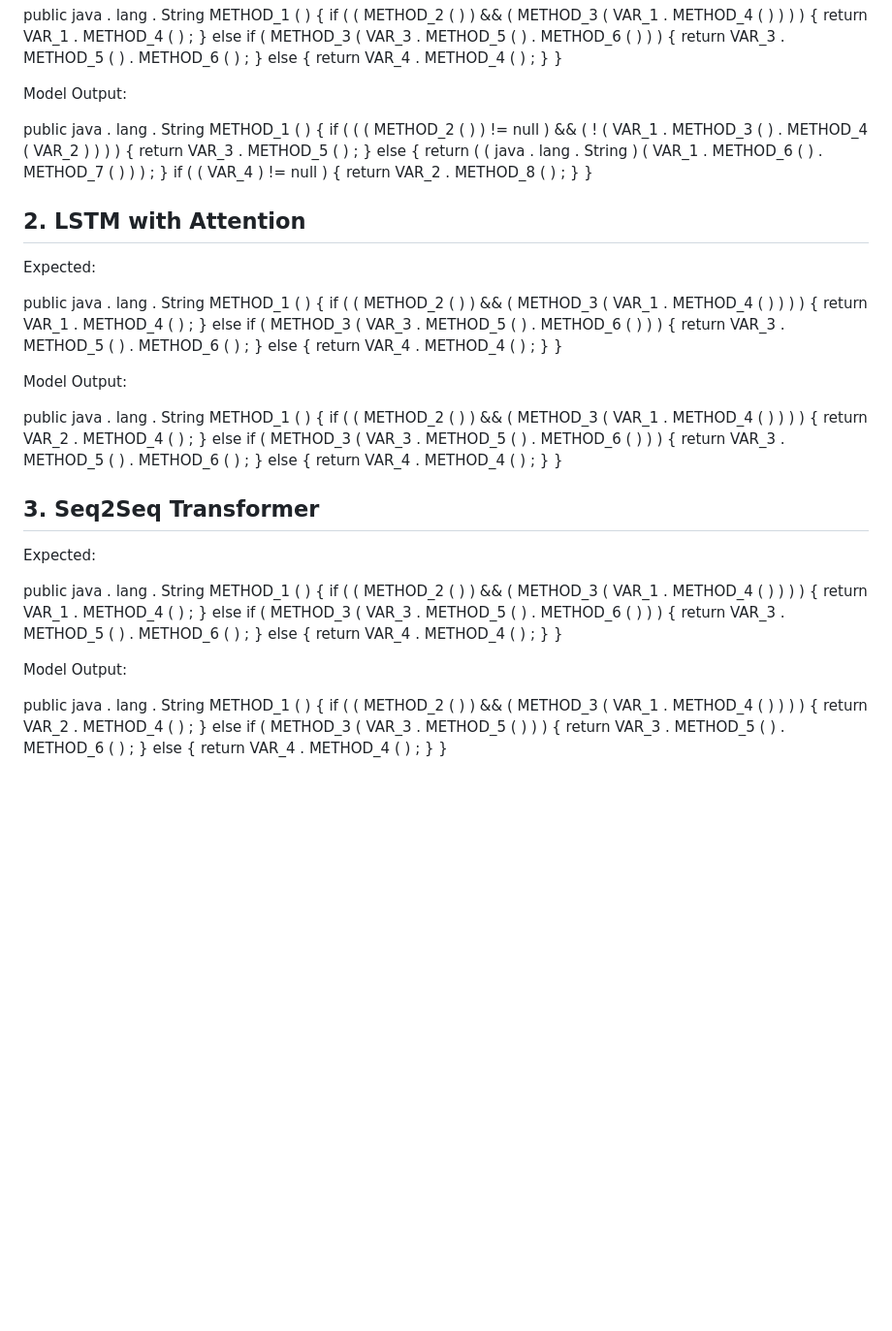
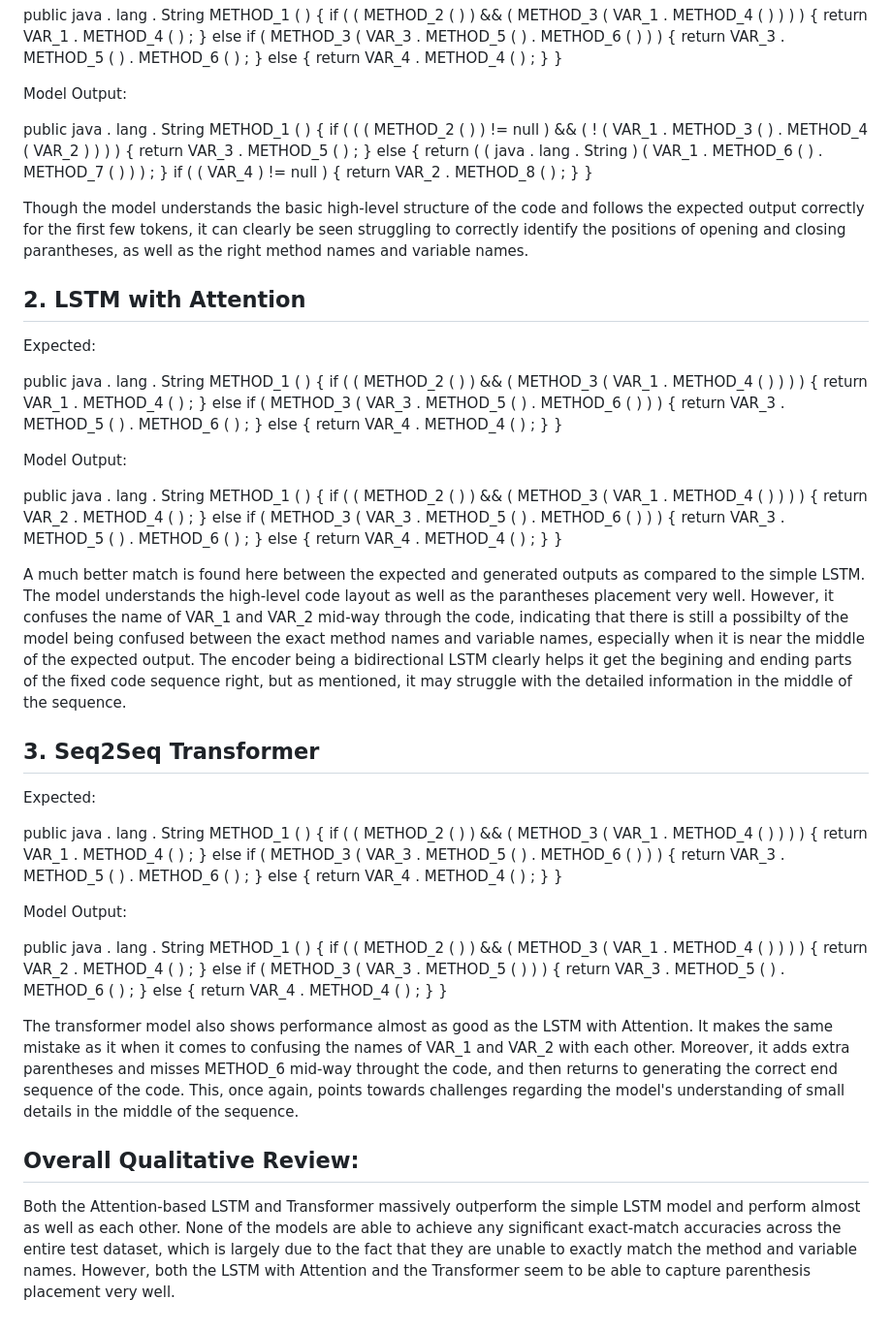
Before and after one commit to Epoch-2026-2027/Learning_Phase, a Markdown page: Task-1/Subtask-2/Technical_Report.md, the part around one of its changes. Shown at 97% size. Drawn GitHub-style; blank space fills up the shorter version.

```diff
--- a/Task-1/Subtask-2/Technical_Report.md
+++ b/Task-1/Subtask-2/Technical_Report.md
@@ -68,6 +68,8 @@ Model Output:
 
 public java . lang . String METHOD_1 ( ) { if ( ( ( METHOD_2 ( ) ) != null ) && ( ! ( VAR_1 . METHOD_3 ( ) . METHOD_4 ( VAR_2 ) ) ) ) { return VAR_3 . METHOD_5 ( ) ; } else { return ( ( java . lang . String ) ( VAR_1 . METHOD_6 ( ) . METHOD_7 ( ) ) ) ; } if ( ( VAR_4 ) != null ) { return VAR_2 . METHOD_8 ( ) ; } }
 
+Though the model understands the basic high-level structure of the code and follows the expected output correctly for the first few tokens, it can clearly be seen struggling to correctly identify the positions of opening and closing parantheses, as well as the right method names and variable names.
+
 ## 2. LSTM with Attention
 
 Expected:
@@ -78,6 +80,8 @@ Model Output:
 
 public java . lang . String METHOD_1 ( ) { if ( ( METHOD_2 ( ) ) && ( METHOD_3 ( VAR_1 . METHOD_4 ( ) ) ) ) { return VAR_2 . METHOD_4 ( ) ; } else if ( METHOD_3 ( VAR_3 . METHOD_5 ( ) . METHOD_6 ( ) ) ) { return VAR_3 . METHOD_5 ( ) . METHOD_6 ( ) ; } else { return VAR_4 . METHOD_4 ( ) ; } }
 
+A much better match is found here between the expected and generated outputs as compared to the simple LSTM. The model understands the high-level code layout as well as the parantheses placement very well. However, it confuses the name of VAR_1 and VAR_2 mid-way through the code, indicating that there is still a possibilty of the model being confused between the exact method names and variable names, especially when it is near the middle of the expected output. The encoder being a bidirectional LSTM clearly helps it get the begining and ending parts of the fixed code sequence right, but as mentioned, it may struggle with the detailed information in the middle of the sequence.
+
 ## 3. Seq2Seq Transformer
 
 Expected:
@@ -87,3 +91,8 @@ public java . lang . String METHOD_1 ( ) { if ( ( METHOD_2 ( ) ) && ( METHOD_3 (
 Model Output:
 
 public java . lang . String METHOD_1 ( ) { if ( ( METHOD_2 ( ) ) && ( METHOD_3 ( VAR_1 . METHOD_4 ( ) ) ) ) { return VAR_2 . METHOD_4 ( ) ; } else if ( METHOD_3 ( VAR_3 . METHOD_5 ( ) ) ) { return VAR_3 . METHOD_5 ( ) . METHOD_6 ( ) ; } else { return VAR_4 . METHOD_4 ( ) ; } }
+
+The transformer model also shows performance almost as good as the LSTM with Attention. It makes the same mistake as it when it comes to confusing the names of VAR_1 and VAR_2 with each other. Moreover, it adds extra parentheses and misses METHOD_6 mid-way throught the code, and then returns to generating the correct end sequence of the code. This, once again, points towards challenges regarding the model's understanding of small details in the middle of the sequence.
+
+## Overall Qualitative Review:
+Both the Attention-based LSTM and Transformer massively outperform the simple LSTM model and perform almost as well as each other. None of the models are able to achieve any significant exact-match accuracies across the entire test dataset, which is largely due to the fact that they are unable to exactly match the method and variable names. However, both the LSTM with Attention and the Transformer seem to be able to capture parenthesis placement very well.
```
Also changed, not shown: other parts of Task-1/Subtask-2/Technical_Report.md (+5 -5 lines).
